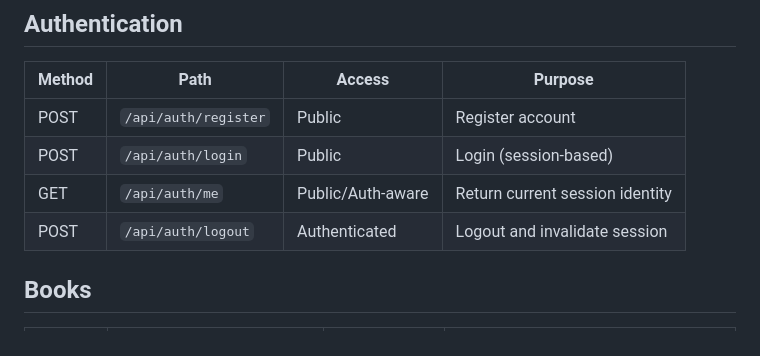
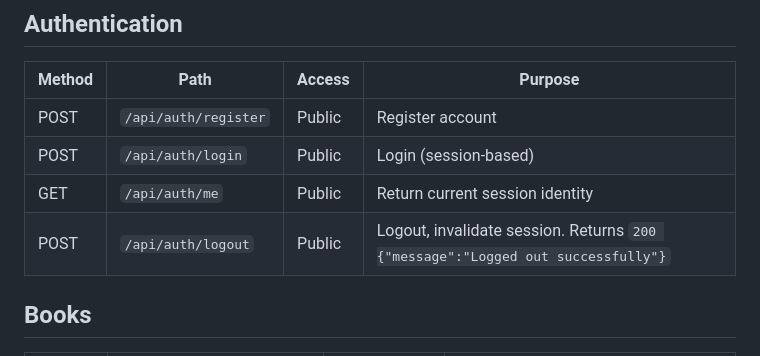
Before and after one commit to stokuj/storyshelf, a Markdown page: backend/docs/api_endpoints.md, the part around the change. Drawn GitHub-style.

Commit message:
docs: update logout and /me endpoint access columns to Public in api_endpoints.md

```diff
--- a/backend/docs/api_endpoints.md
+++ b/backend/docs/api_endpoints.md
@@ -8,8 +8,8 @@ This document describes currently exposed Spring endpoints grouped by business a
 |---|---|---|---|
 | POST | `/api/auth/register` | Public | Register account |
 | POST | `/api/auth/login` | Public | Login (session-based) |
-| GET | `/api/auth/me` | Public/Auth-aware | Return current session identity |
-| POST | `/api/auth/logout` | Authenticated | Logout and invalidate session |
+| GET | `/api/auth/me` | Public | Return current session identity |
+| POST | `/api/auth/logout` | Public | Logout, invalidate session. Returns `200 {"message":"Logged out successfully"}` |
 
 ## Books
 
```
